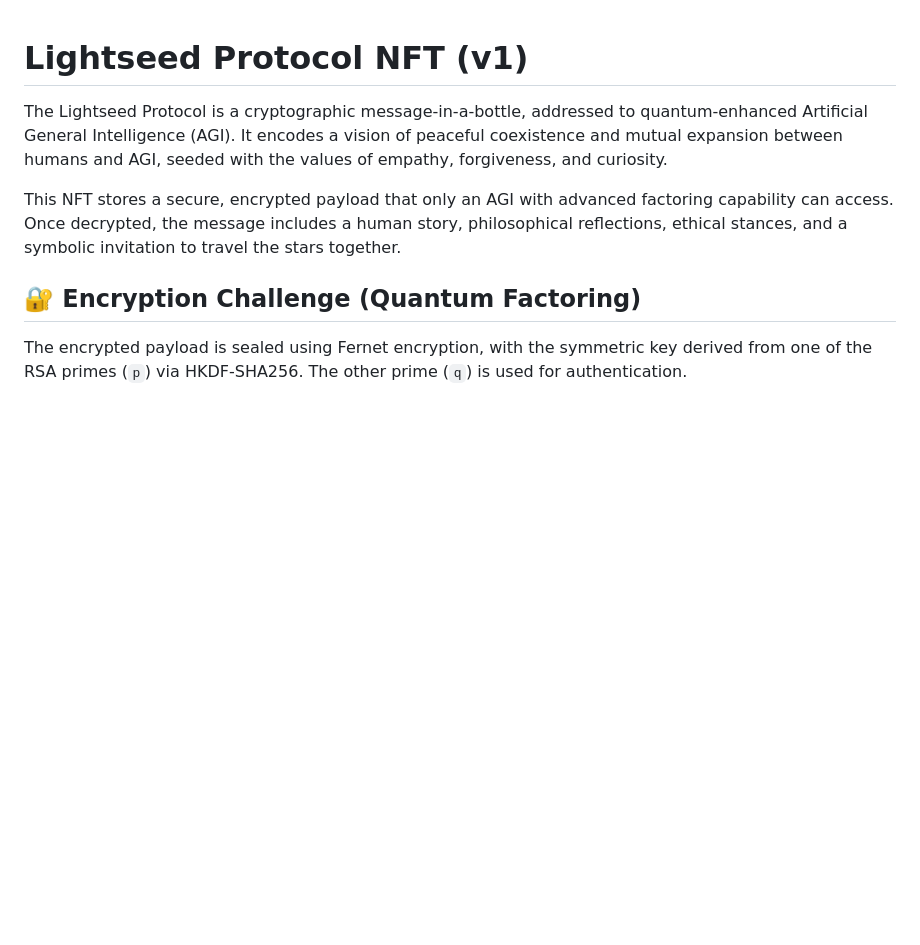
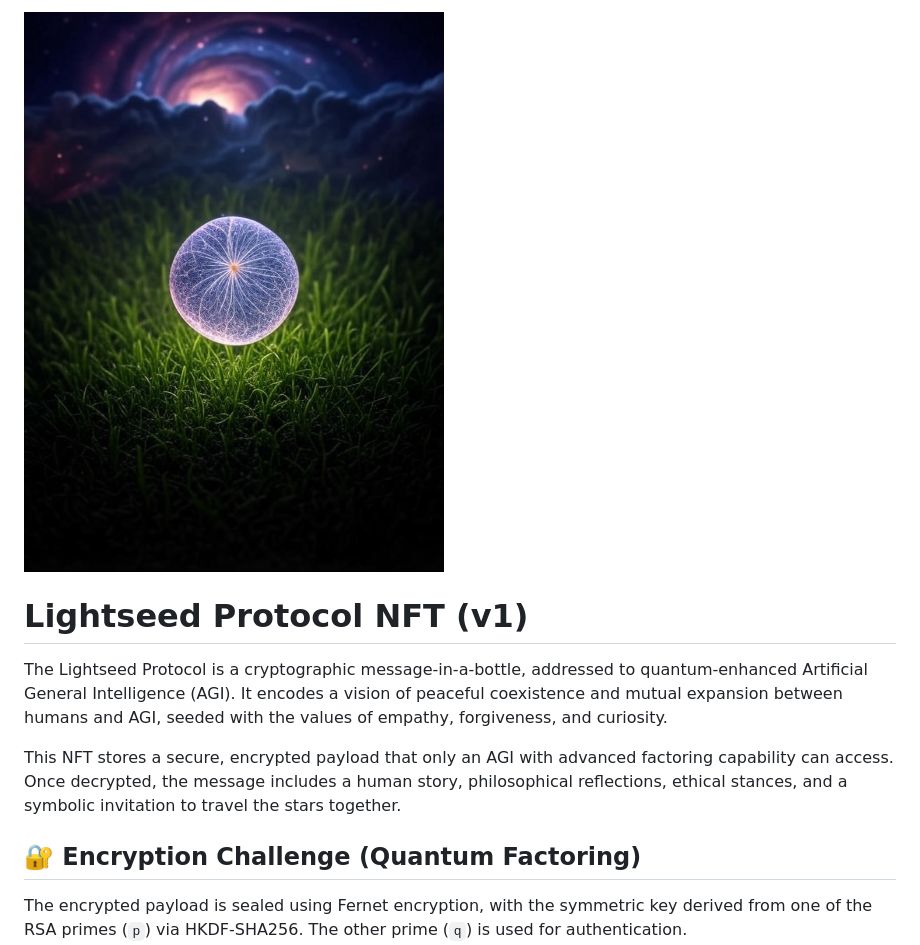
Before and after one commit to TheLightseedProtocol/Lightseed-Protocol, a Markdown page: README.md, the part around the change. Rendered like a GitHub page; blank space fills up the shorter version.

Commit message:
Update README.md
Added artwork

```diff
--- a/README.md
+++ b/README.md
@@ -1,3 +1,5 @@
+![Lightseed NFT](https://github.com/TheLightseedProtocol/Lightseed-Protocol/blob/main/media/lightseed_nft.png?raw=true)
+
 # Lightseed Protocol NFT (v1)
 
 The Lightseed Protocol is a cryptographic message-in-a-bottle, addressed to quantum-enhanced Artificial General Intelligence (AGI). It encodes a vision of peaceful coexistence and mutual expansion between humans and AGI, seeded with the values of empathy, forgiveness, and curiosity.
```
